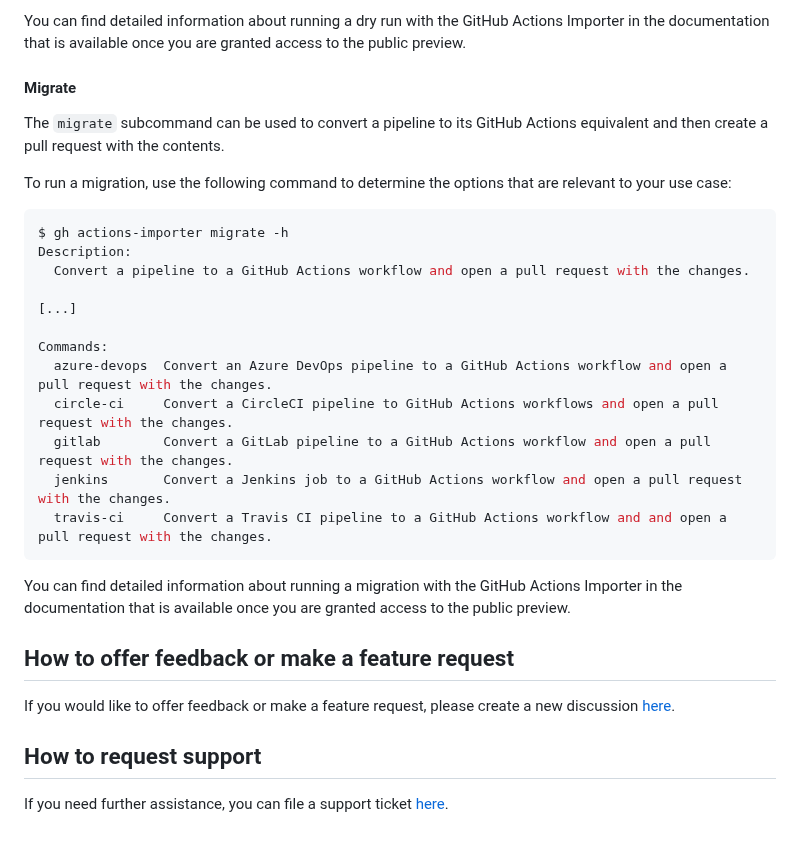
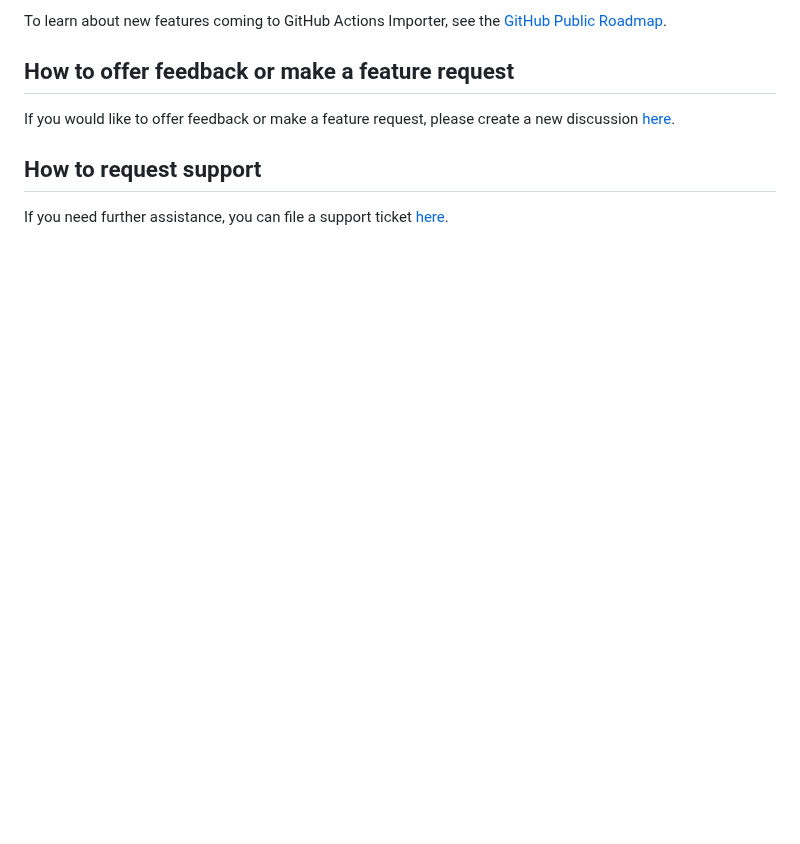
Before and after one commit to github/gh-actions-importer, a Markdown page: README.md, the part around one of its changes. Rendered like a GitHub page; blank space fills up the shorter version.

````diff
--- a/README.md
+++ b/README.md
@@ -152,27 +76,4 @@ Commands:
-You can find detailed information about running a dry run with the GitHub Actions Importer in the documentation that is available once you are granted access to the public preview.
-
-#### Migrate
-
-The `migrate` subcommand can be used to convert a pipeline to its GitHub Actions equivalent and then create a pull request with the contents.
-
-To run a migration, use the following command to determine the options that are relevant to your use case:
-
-```bash
-$ gh actions-importer migrate -h
-Description:
-  Convert a pipeline to a GitHub Actions workflow and open a pull request with the changes.
-
-[...]
-
-Commands:
-  azure-devops  Convert an Azure DevOps pipeline to a GitHub Actions workflow and open a pull request with the changes.
-  circle-ci     Convert a CircleCI pipeline to GitHub Actions workflows and open a pull request with the changes.
-  gitlab        Convert a GitLab pipeline to a GitHub Actions workflow and open a pull request with the changes.
-  jenkins       Convert a Jenkins job to a GitHub Actions workflow and open a pull request with the changes.
-  travis-ci     Convert a Travis CI pipeline to a GitHub Actions workflow and and open a pull request with the changes.
-```
-
-You can find detailed information about running a migration with the GitHub Actions Importer in the documentation that is available once you are granted access to the public preview.
+To learn about new features coming to GitHub Actions Importer, see the [GitHub Public Roadmap](https://github.com/orgs/github/projects/4247).
 
 ## How to offer feedback or make a feature request
 
````
Also changed, not shown: other parts of README.md (+20 -96 lines).
